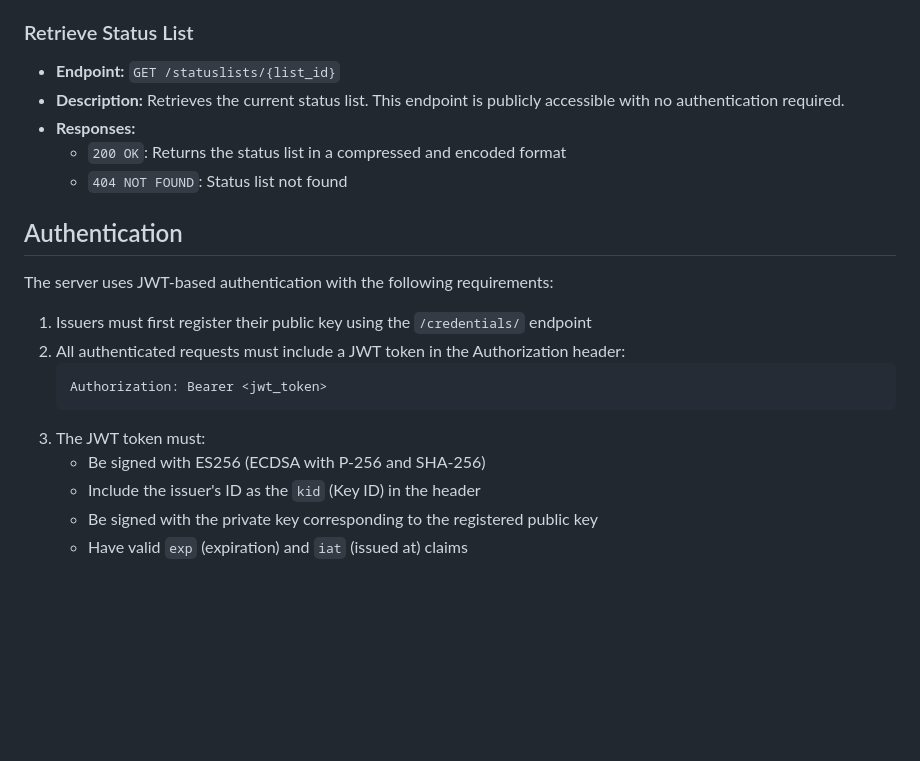
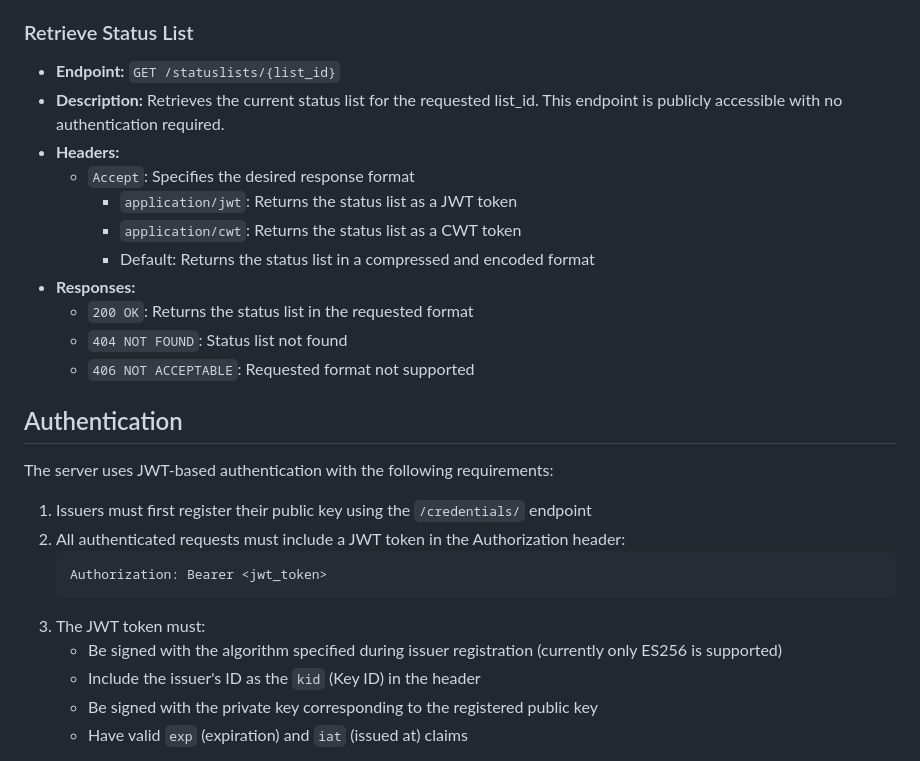
Before and after one commit to adorsys/status-list-server, a Markdown page: README.md, the part around the change printed below. Rendered like a GitHub page; blank space fills up the shorter version.

````diff
--- a/README.md
+++ b/README.md
@@ -127,10 +154,16 @@ By default, the server runs on `http://localhost:8000`. You can modify the port
 ### Retrieve Status List
 
 - **Endpoint:** `GET /statuslists/{list_id}`
-- **Description:** Retrieves the current status list. This endpoint is publicly accessible with no authentication required.
+- **Description:** Retrieves the current status list for the requested list_id. This endpoint is publicly accessible with no authentication required.
+- **Headers:**
+  - `Accept`: Specifies the desired response format
+    - `application/jwt`: Returns the status list as a JWT token
+    - `application/cwt`: Returns the status list as a CWT token
+    - Default: Returns the status list in a compressed and encoded format
 - **Responses:**
-  - `200 OK`: Returns the status list in a compressed and encoded format
+  - `200 OK`: Returns the status list in the requested format
   - `404 NOT FOUND`: Status list not found
+  - `406 NOT ACCEPTABLE`: Requested format not supported
 
 ## Authentication
 
@@ -142,7 +175,7 @@ The server uses JWT-based authentication with the following requirements:
    Authorization: Bearer <jwt_token>
    ```
 3. The JWT token must:
-   - Be signed with ES256 (ECDSA with P-256 and SHA-256)
+   - Be signed with the algorithm specified during issuer registration (currently only ES256 is supported)
    - Include the issuer's ID as the `kid` (Key ID) in the header
    - Be signed with the private key corresponding to the registered public key
    - Have valid `exp` (expiration) and `iat` (issued at) claims
````
Also changed, not shown: other parts of README.md (+31 -4 lines).
